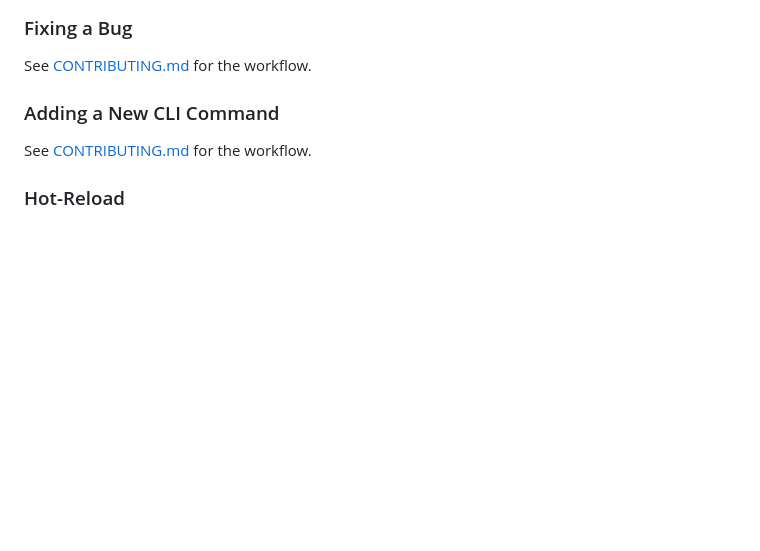
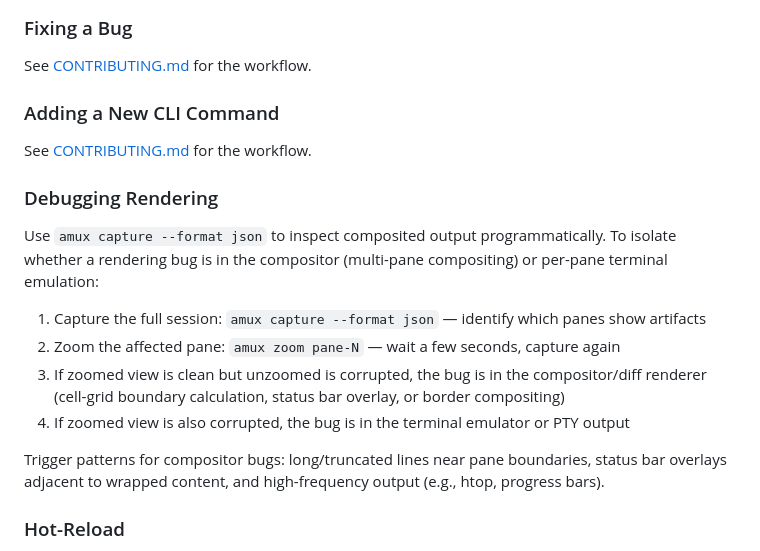
Before and after one commit to weill-labs/amux, a Markdown page: CLAUDE.md, the part around the change. Drawn GitHub-style; blank space fills up the shorter version.

Commit message:
Add rendering debug playbook to CLAUDE.md
Document the zoom-compare technique for isolating compositor bugs
from per-pane terminal emulation issues, based on the LAB-235
debugging session.

Co-Authored-By: Claude Opus 4.6 (1M context) <noreply@anthropic.com>

```diff
--- a/CLAUDE.md
+++ b/CLAUDE.md
@@ -102,6 +102,17 @@ See [CONTRIBUTING.md](CONTRIBUTING.md) for the workflow.
 
 See [CONTRIBUTING.md](CONTRIBUTING.md) for the workflow.
 
+### Debugging Rendering
+
+Use `amux capture --format json` to inspect composited output programmatically. To isolate whether a rendering bug is in the compositor (multi-pane compositing) or per-pane terminal emulation:
+
+1. Capture the full session: `amux capture --format json` — identify which panes show artifacts
+2. Zoom the affected pane: `amux zoom pane-N` — wait a few seconds, capture again
+3. If zoomed view is clean but unzoomed is corrupted, the bug is in the compositor/diff renderer (cell-grid boundary calculation, status bar overlay, or border compositing)
+4. If zoomed view is also corrupted, the bug is in the terminal emulator or PTY output
+
+Trigger patterns for compositor bugs: long/truncated lines near pane boundaries, status bar overlays adjacent to wrapped content, and high-frequency output (e.g., htop, progress bars).
+
 ### Hot-Reload
 
 Both client and server watch the binary and re-exec on changes (`reload.go`). Running `go build -o ~/.local/bin/amux .` triggers automatic reload of both — panes and shells are preserved across server reloads via checkpoint/restore.
```
